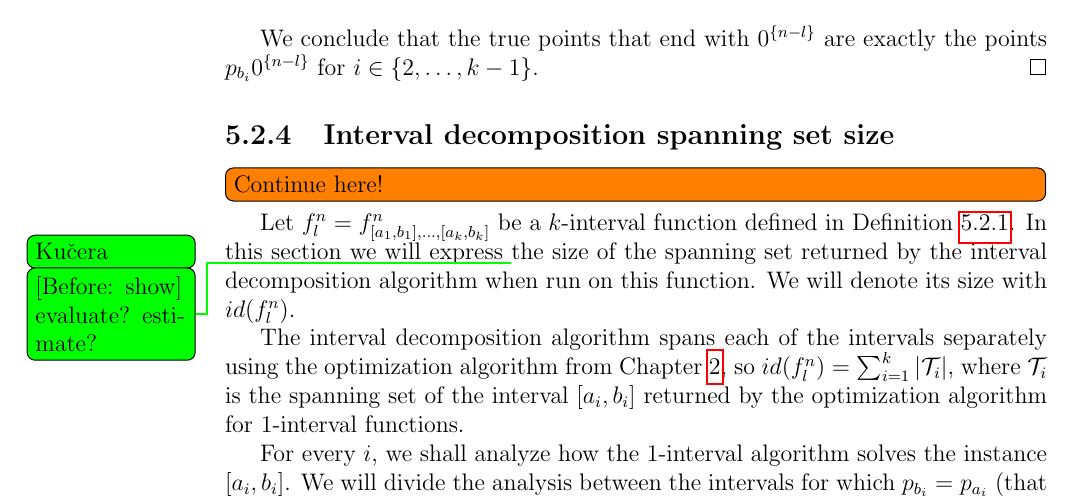
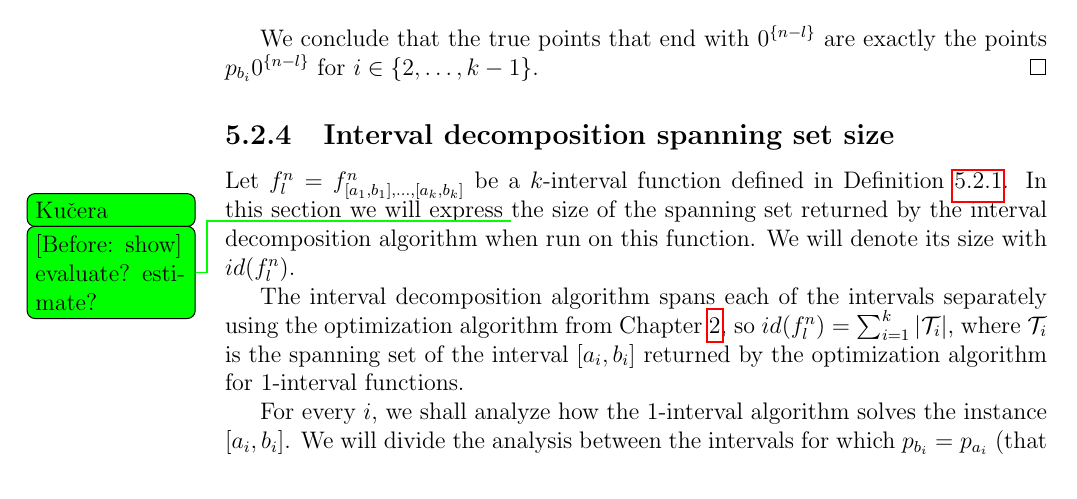
Before and after one commit to filipbartek/ibf, a LaTeX thesis (thesis.tex, which reads thesis/betterapprox.tex): part of page 41 of 56, cut so that both start at the same text. Compiled offline with pdfLaTeX.

Commit message:
Remove a solved todo

```diff
--- a/thesis/betterapprox.tex
+++ b/thesis/betterapprox.tex
@@ -697,8 +697,6 @@ for $i \in \curly{2, \ldots, k-1}$.
 
 \subsection{Interval decomposition spanning set size}
 
-\todo[inline]{Continue here!}
-
 Let $f_l^n =
 f^n_{\interval{a_1}{b_1}, \ldots, \interval{a_k}{b_k}}$
 be a $k$-interval function
```
